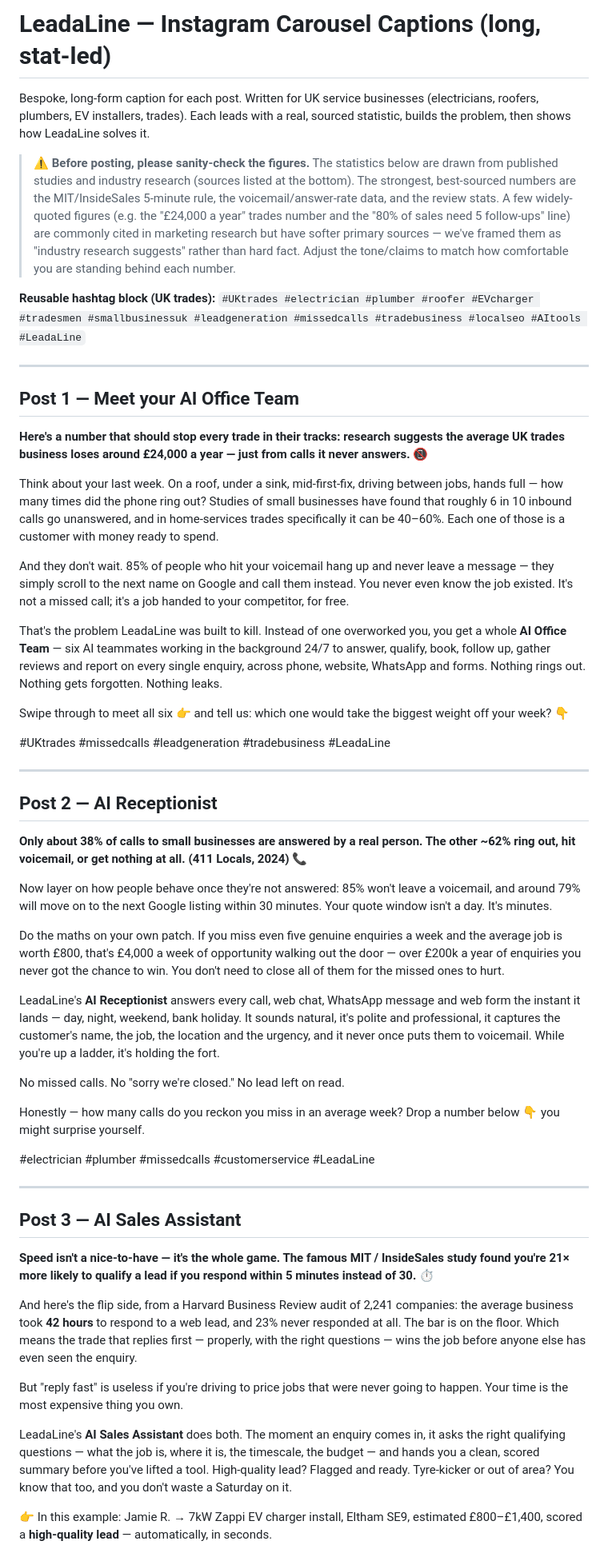
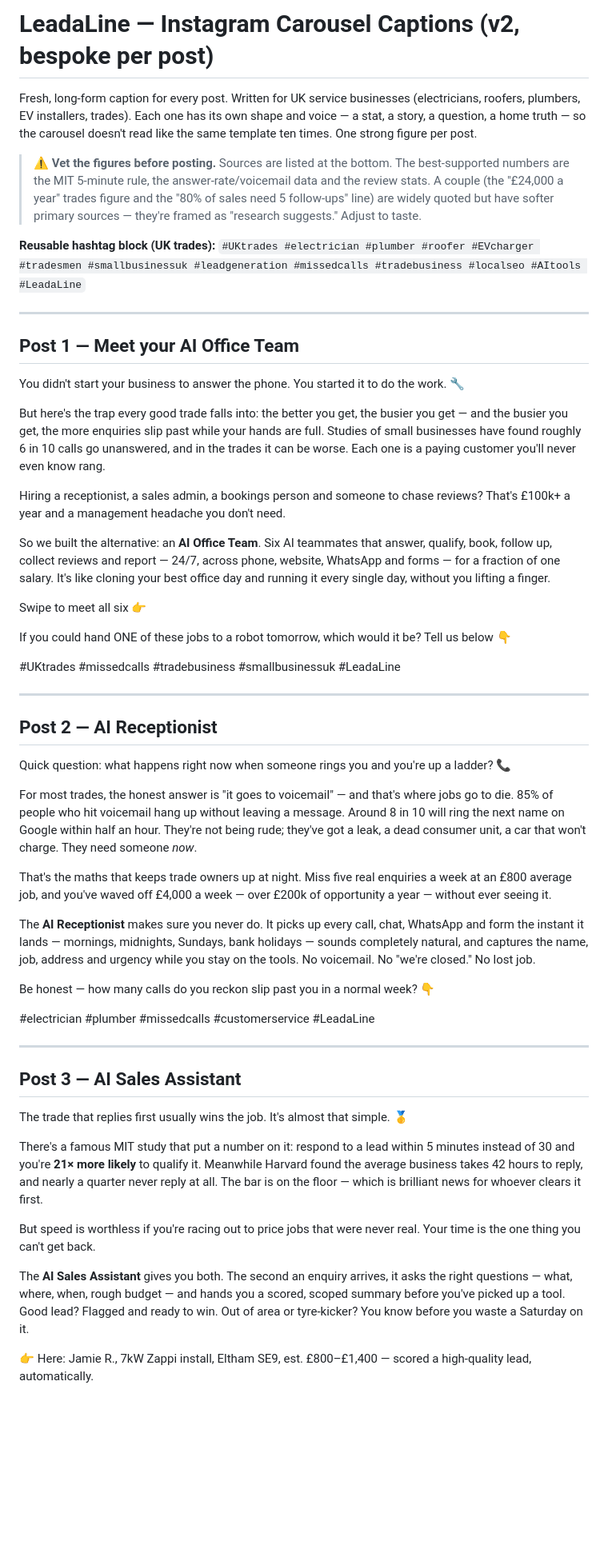
Before and after one commit to williamsonfinn9/LeadaLine, a Markdown page: leadaline-instagram-4x5/captions.md, the part around one of its changes. Shown at 80% size. Rendered like a GitHub page; blank space fills up the shorter version.

```diff
--- a/leadaline-instagram-4x5/captions.md
+++ b/leadaline-instagram-4x5/captions.md
@@ -1,17 +1,15 @@
-# LeadaLine — Instagram Carousel Captions (long, stat-led)
+# LeadaLine — Instagram Carousel Captions (v2, bespoke per post)
 
-Bespoke, long-form caption for each post. Written for UK service businesses
-(electricians, roofers, plumbers, EV installers, trades). Each leads with a real,
-sourced statistic, builds the problem, then shows how LeadaLine solves it.
+Fresh, long-form caption for every post. Written for UK service businesses
+(electricians, roofers, plumbers, EV installers, trades). Each one has its own
+shape and voice — a stat, a story, a question, a home truth — so the carousel
+doesn't read like the same template ten times. One strong figure per post.
 
-> ⚠️ **Before posting, please sanity-check the figures.** The statistics below are
-> drawn from published studies and industry research (sources listed at the bottom).
-> The strongest, best-sourced numbers are the MIT/InsideSales 5-minute rule, the
-> voicemail/answer-rate data, and the review stats. A few widely-quoted figures
-> (e.g. the "£24,000 a year" trades number and the "80% of sales need 5 follow-ups"
-> line) are commonly cited in marketing research but have softer primary sources —
-> we've framed them as "industry research suggests" rather than hard fact. Adjust the
-> tone/claims to match how comfortable you are standing behind each number.
+> ⚠️ **Vet the figures before posting.** Sources are listed at the bottom. The
+> best-supported numbers are the MIT 5-minute rule, the answer-rate/voicemail data
+> and the review stats. A couple (the "£24,000 a year" trades figure and the
+> "80% of sales need 5 follow-ups" line) are widely quoted but have softer primary
+> sources — they're framed as "research suggests." Adjust to taste.
 
 **Reusable hashtag block (UK trades):**
 `#UKtrades #electrician #plumber #roofer #EVcharger #tradesmen #smallbusinessuk #leadgeneration #missedcalls #tradebusiness #localseo #AItools #LeadaLine`
@@ -19,45 +17,45 @@ sourced statistic, builds the problem, then shows how LeadaLine solves it.
 ---
 
 ## Post 1 — Meet your AI Office Team
-**Here's a number that should stop every trade in their tracks: research suggests the average UK trades business loses around £24,000 a year — just from calls it never answers. 📵**
+You didn't start your business to answer the phone. You started it to do the work. 🔧
 
-Think about your last week. On a roof, under a sink, mid-first-fix, driving between jobs, hands full — how many times did the phone ring out? Studies of small businesses have found that roughly 6 in 10 inbound calls go unanswered, and in home-services trades specifically it can be 40–60%. Each one of those is a customer with money ready to spend.
+But here's the trap every good trade falls into: the better you get, the busier you get — and the busier you get, the more enquiries slip past while your hands are full. Studies of small businesses have found roughly 6 in 10 calls go unanswered, and in the trades it can be worse. Each one is a paying customer you'll never even know rang.
 
-And they don't wait. 85% of people who hit your voicemail hang up and never leave a message — they simply scroll to the next name on Google and call them instead. You never even know the job existed. It's not a missed call; it's a job handed to your competitor, for free.
+Hiring a receptionist, a sales admin, a bookings person and someone to chase reviews? That's £100k+ a year and a management headache you don't need.
 
-That's the problem LeadaLine was built to kill. Instead of one overworked you, you get a whole **AI Office Team** — six AI teammates working in the background 24/7 to answer, qualify, book, follow up, gather reviews and report on every single enquiry, across phone, website, WhatsApp and forms. Nothing rings out. Nothing gets forgotten. Nothing leaks.
+So we built the alternative: an **AI Office Team**. Six AI teammates that answer, qualify, book, follow up, collect reviews and report — 24/7, across phone, website, WhatsApp and forms — for a fraction of one salary. It's like cloning your best office day and running it every single day, without you lifting a finger.
 
-Swipe through to meet all six 👉 and tell us: which one would take the biggest weight off your week? 👇
+Swipe to meet all six 👉
 
-#UKtrades #missedcalls #leadgeneration #tradebusiness #LeadaLine
+If you could hand ONE of these jobs to a robot tomorrow, which would it be? Tell us below 👇
+
+#UKtrades #missedcalls #tradebusiness #smallbusinessuk #LeadaLine
 
 ---
 
 ## Post 2 — AI Receptionist
-**Only about 38% of calls to small businesses are answered by a real person. The other ~62% ring out, hit voicemail, or get nothing at all. (411 Locals, 2024) 📞**
+Quick question: what happens right now when someone rings you and you're up a ladder? 📞
 
-Now layer on how people behave once they're not answered: 85% won't leave a voicemail, and around 79% will move on to the next Google listing within 30 minutes. Your quote window isn't a day. It's minutes.
+For most trades, the honest answer is "it goes to voicemail" — and that's where jobs go to die. 85% of people who hit voicemail hang up without leaving a message. Around 8 in 10 will ring the next name on Google within half an hour. They're not being rude; they've got a leak, a dead consumer unit, a car that won't charge. They need someone *now*.
 
-Do the maths on your own patch. If you miss even five genuine enquiries a week and the average job is worth £800, that's £4,000 a week of opportunity walking out the door — over £200k a year of enquiries you never got the chance to win. You don't need to close all of them for the missed ones to hurt.
+That's the maths that keeps trade owners up at night. Miss five real enquiries a week at an £800 average job, and you've waved off £4,000 a week — over £200k of opportunity a year — without ever seeing it.
 
-LeadaLine's **AI Receptionist** answers every call, web chat, WhatsApp message and web form the instant it lands — day, night, weekend, bank holiday. It sounds natural, it's polite and professional, it captures the customer's name, the job, the location and the urgency, and it never once puts them to voicemail. While you're up a ladder, it's holding the fort.
+The **AI Receptionist** makes sure you never do. It picks up every call, chat, WhatsApp and form the instant it lands — mornings, midnights, Sundays, bank holidays — sounds completely natural, and captures the name, job, address and urgency while you stay on the tools. No voicemail. No "we're closed." No lost job.
 
-No missed calls. No "sorry we're closed." No lead left on read.
-
-Honestly — how many calls do you reckon you miss in an average week? Drop a number below 👇 you might surprise yourself.
+Be honest — how many calls do you reckon slip past you in a normal week? 👇
 
 #electrician #plumber #missedcalls #customerservice #LeadaLine
 
 ---
 
 ## Post 3 — AI Sales Assistant
-**Speed isn't a nice-to-have — it's the whole game. The famous MIT / InsideSales study found you're 21× more likely to qualify a lead if you respond within 5 minutes instead of 30. ⏱️**
+The trade that replies first usually wins the job. It's almost that simple. 🥇
 
-And here's the flip side, from a Harvard Business Review audit of 2,241 companies: the average business took **42 hours** to respond to a web lead, and 23% never responded at all. The bar is on the floor. Which means the trade that replies first — properly, with the right questions — wins the job before anyone else has even seen the enquiry.
+There's a famous MIT study that put a number on it: respond to a lead within 5 minutes instead of 30 and you're **21× more likely** to qualify it. Meanwhile Harvard found the average business takes 42 hours to reply, and nearly a quarter never reply at all. The bar is on the floor — which is brilliant news for whoever clears it first.
 
-But "reply fast" is useless if you're driving to price jobs that were never going to happen. Your time is the most expensive thing you own.
+But speed is worthless if you're racing out to price jobs that were never real. Your time is the one thing you can't get back.
 
-LeadaLine's **AI Sales Assistant** does both. The moment an enquiry comes in, it asks the right qualifying questions — what the job is, where it is, the timescale, the budget — and hands you a clean, scored summary before you've lifted a tool. High-quality lead? Flagged and ready. Tyre-kicker or out of area? You know that too, and you don't waste a Saturday on it.
+The **AI Sales Assistant** gives you both. The second an enquiry arrives, it asks the right questions — what, where, when, rough budget — and hands you a scored, scoped summary before you've picked up a tool. Good lead? Flagged and ready to win. Out of area or tyre-kicker? You know before you waste a Saturday on it.
 
-👉 In this example: Jamie R. → 7kW Zappi EV charger install, Eltham SE9, estimated £800–£1,400, scored a **high-quality lead** — automatically, in seconds.
+👉 Here: Jamie R., 7kW Zappi install, Eltham SE9, est. £800–£1,400 — scored a high-quality lead, automatically.
 
```
Also changed, not shown: other parts of leadaline-instagram-4x5/captions.md (+53 -52 lines), leadaline-instagram-9x16/captions.md (+81 -82 lines).
